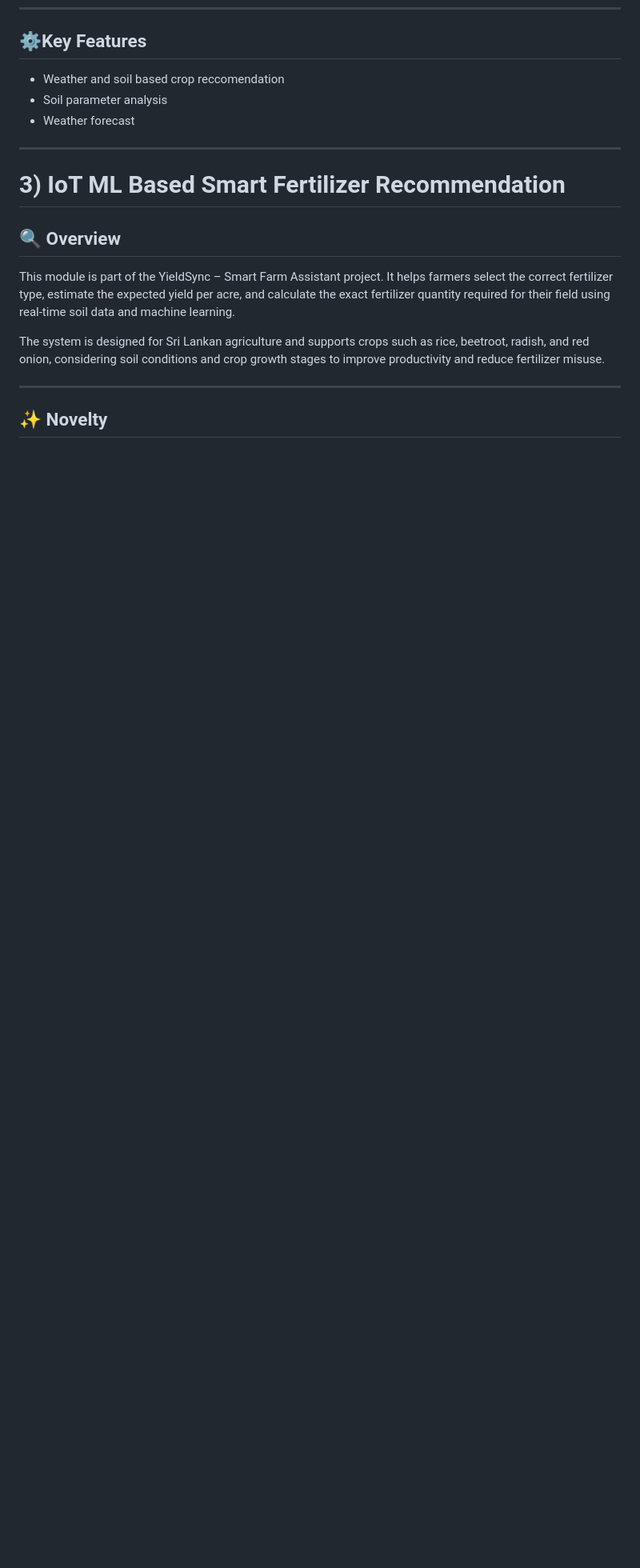
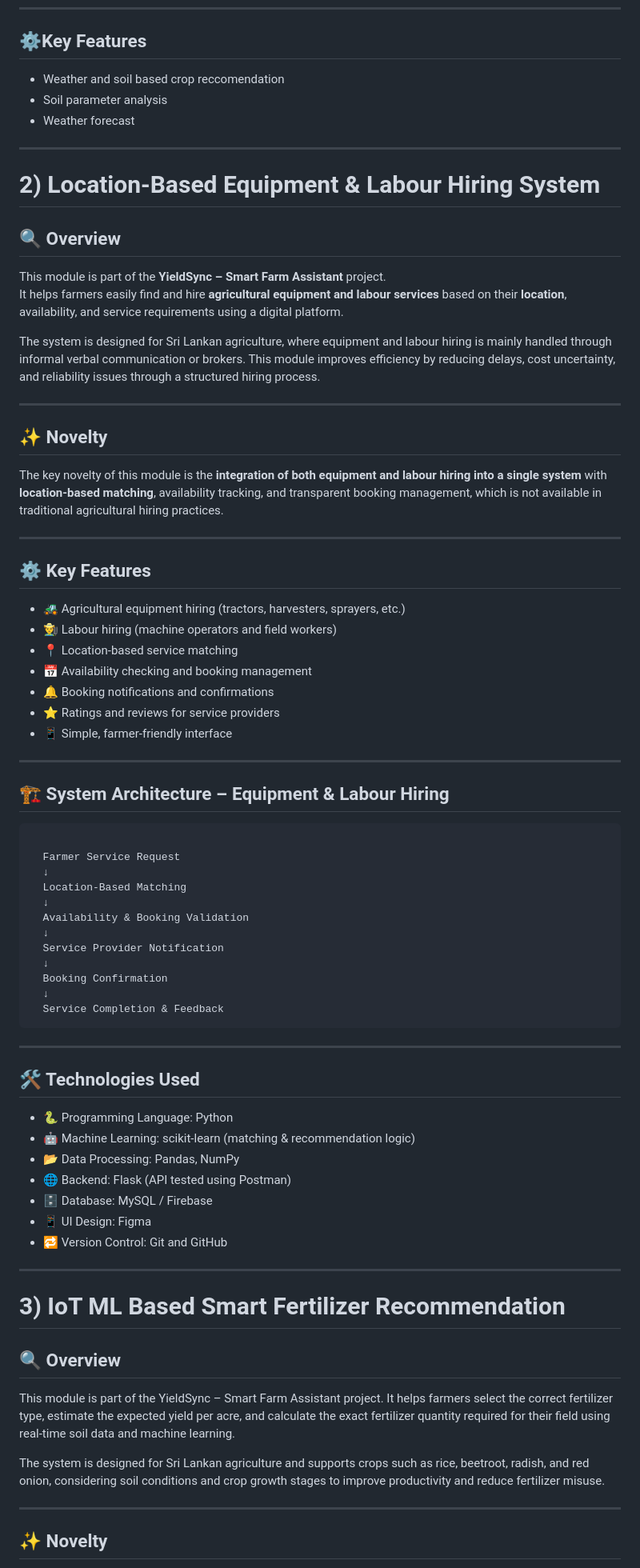
Before and after one commit to it22889942/Yield-Sync---Research-Project, a Markdown page: README.md, the part around the change. Shown at 80% size. Rendered like a GitHub page; blank space fills up the shorter version.

Commit message:
Add location-based equipment and labour hiring module
Added a new module for location-based equipment and labour hiring, detailing its overview, novelty, key features, system architecture, and technologies used.

```diff
--- a/README.md
+++ b/README.md
@@ -34,8 +34,63 @@ it is designed to be lightweight, accessible, and easy to use for farmers.
 
 ---
 
+# 2) Location-Based Equipment & Labour Hiring System
 
+## 🔍 Overview
 
+This module is part of the **YieldSync – Smart Farm Assistant** project.
+It helps farmers easily find and hire **agricultural equipment and labour services** based on their **location**, availability, and service requirements using a digital platform.
+
+The system is designed for Sri Lankan agriculture, where equipment and labour hiring is mainly handled through informal verbal communication or brokers. This module improves efficiency by reducing delays, cost uncertainty, and reliability issues through a structured hiring process.
+
+---
+
+## ✨ Novelty
+
+The key novelty of this module is the **integration of both equipment and labour hiring into a single system** with **location-based matching**, availability tracking, and transparent booking management, which is not available in traditional agricultural hiring practices.
+
+---
+
+## ⚙️ Key Features
+
+- 🚜 Agricultural equipment hiring (tractors, harvesters, sprayers, etc.)
+- 👨‍🌾 Labour hiring (machine operators and field workers)
+- 📍 Location-based service matching
+- 📅 Availability checking and booking management
+- 🔔 Booking notifications and confirmations
+- ⭐ Ratings and reviews for service providers
+- 📱 Simple, farmer-friendly interface
+
+---
+
+## 🏗️ System Architecture – Equipment & Labour Hiring
+<pre>
+  Farmer Service Request
+  ↓
+  Location-Based Matching
+  ↓
+  Availability & Booking Validation
+  ↓
+  Service Provider Notification
+  ↓
+  Booking Confirmation
+  ↓
+  Service Completion & Feedback
+</pre>
+
+---
+
+## 🛠️ Technologies Used
+
+- 🐍 Programming Language: Python
+- 🤖 Machine Learning: scikit-learn (matching & recommendation logic)
+- 📂 Data Processing: Pandas, NumPy
+- 🌐 Backend: Flask (API tested using Postman)
+- 🗄️ Database: MySQL / Firebase
+- 📱 UI Design: Figma
+- 🔁 Version Control: Git and GitHub
+
+---
 
 # 3) IoT ML Based Smart Fertilizer Recommendation
 
```
